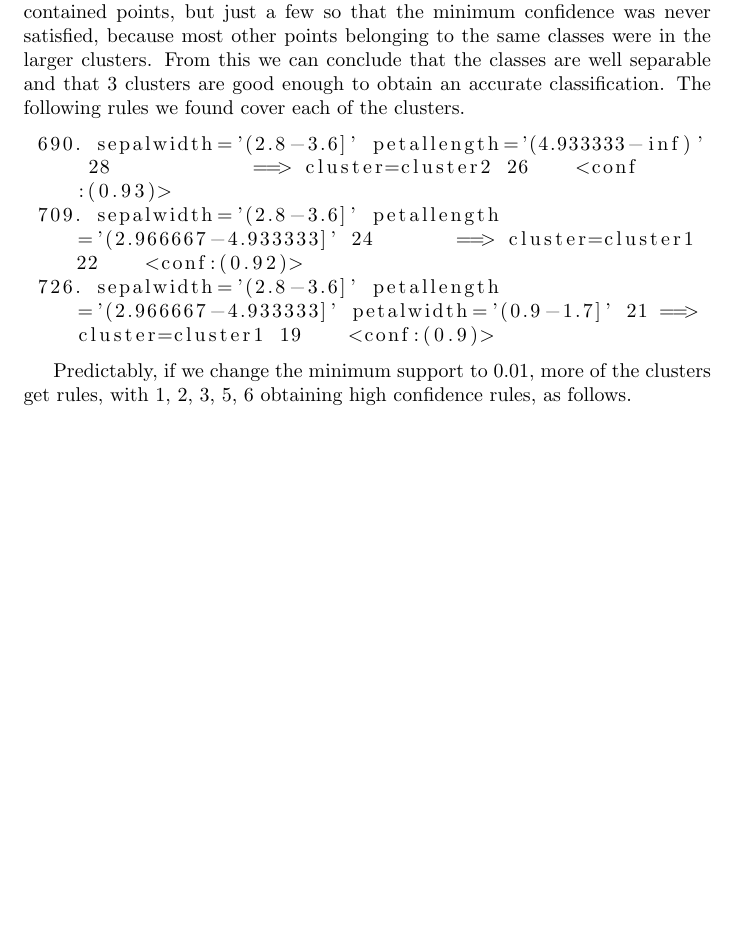
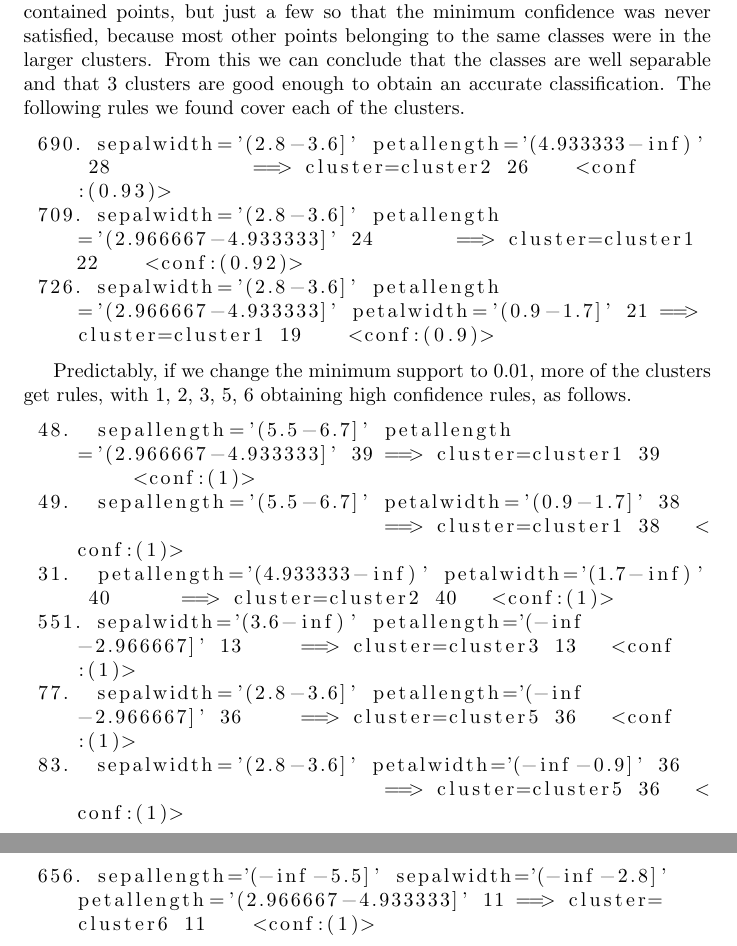
Before and after one commit to sci10n/Clustering-Labs, a LaTeX document (labs/lab2/Lab2.tex): part of page 4 of 4 before the commit and two parts of pages 4 and 5 of 5 after it, the two joined at a grey line, cut so that both start at the same text, the shorter picture padded with empty space. Compiled offline with pdfLaTeX.

Commit message:
added result for the last part

```diff
--- a/labs/lab2/Lab2.tex
+++ b/labs/lab2/Lab2.tex
@@ -92,7 +92,13 @@ We experimented with 6 clusters, twice as many as the classes. What happened is
 Predictably, if we change the minimum support to 0.01, more of the clusters get rules, with 1, 2, 3, 5, 6 obtaining high confidence rules, as follows.
 
 \begin{lstlisting}[breaklines=true]
-content...
+ 48.  sepallength='(5.5-6.7]' petallength='(2.966667-4.933333]' 39 ==> cluster=cluster1 39  	<conf:(1)>
+ 49.  sepallength='(5.5-6.7]' petalwidth='(0.9-1.7]' 38 		 	  ==> cluster=cluster1 38   <conf:(1)>
+ 31.  petallength='(4.933333-inf)' petalwidth='(1.7-inf)' 40 	  ==> cluster=cluster2 40   <conf:(1)>
+ 551. sepalwidth='(3.6-inf)' petallength='(-inf-2.966667]' 13     ==> cluster=cluster3 13   <conf:(1)>
+ 77.  sepalwidth='(2.8-3.6]' petallength='(-inf-2.966667]' 36 	  ==> cluster=cluster5 36   <conf:(1)>
+ 83.  sepalwidth='(2.8-3.6]' petalwidth='(-inf-0.9]' 36 			  ==> cluster=cluster5 36   <conf:(1)>
+ 656. sepallength='(-inf-5.5]' sepalwidth='(-inf-2.8]' petallength='(2.966667-4.933333]' 11 ==> cluster=cluster6 11    <conf:(1)>
 \end{lstlisting}
 
 \end{document}
```
Also changed, not shown: labs/lab2/Lab2.pdf (added).
